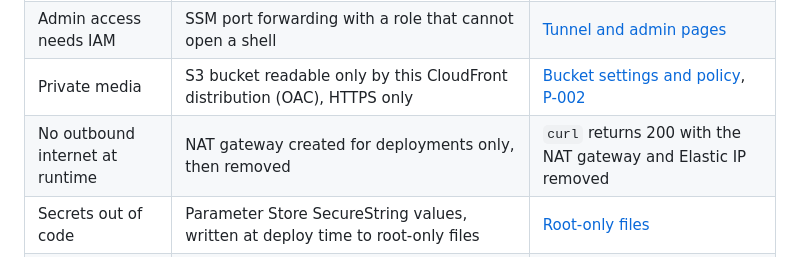
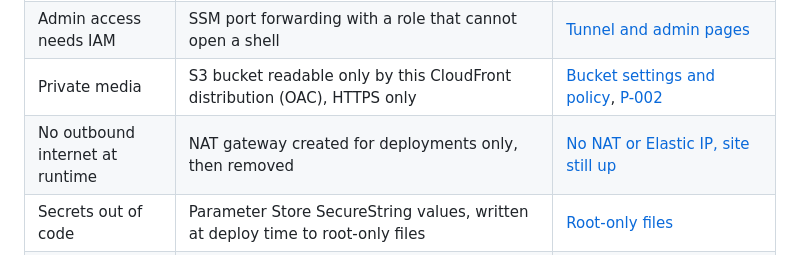
Before and after one commit to emmanuelal99/secure-django-portfolio, a Markdown page: README.md, the part around one of its changes. Rendered like a GitHub page.

```diff
--- a/README.md
+++ b/README.md
@@ -25,7 +25,7 @@ The diagram source is [architecture.svg](docs/architecture.svg).
 | Admin not on the internet | An edge function returns 403 for `/admin` and `/dashboard`. The public container does not contain the admin. The admin container listens on localhost only. | [403 at the edge](docs/evidence/README.md#live-site-guest-and-admin), [404 from the public container](docs/evidence/README.md#admin-isolation-on-the-server) |
 | Admin access needs IAM | SSM port forwarding with a role that cannot open a shell | [Tunnel and admin pages](docs/evidence/README.md#live-site-guest-and-admin) |
 | Private media | S3 bucket readable only by this CloudFront distribution (OAC), HTTPS only | [Bucket settings and policy](docs/evidence/README.md#media-bucket), [P-002](docs/findings.md#p-002-media-images-did-not-load-through-cloudfront) |
-| No outbound internet at runtime | NAT gateway created for deployments only, then removed | `curl` returns 200 with the NAT gateway and Elastic IP removed |
+| No outbound internet at runtime | NAT gateway created for deployments only, then removed | [No NAT or Elastic IP, site still up](docs/evidence/README.md#server-and-network) |
 | Secrets out of code | Parameter Store SecureString values, written at deploy time to root-only files | [Root-only files](docs/evidence/README.md#secrets) |
 | Hardened instance | IMDSv2 only, encrypted volume, no key pair, termination protection | [Instance hardening](docs/evidence/README.md#server-and-network) |
 | Hardened containers | Read-only file system, all Linux capabilities dropped, `no-new-privileges` | [`compose.prod.yaml`](compose.prod.yaml), [ports](docs/evidence/README.md#admin-isolation-on-the-server) |
```
Also changed, not shown: other parts of README.md (+1 -1 lines), docs/evidence/README.md (+14 -1 lines), docs/evidence/no-nat-site-still-up.png (added), docs/evidence/terraform-portfolio-no-changes.png (added).
